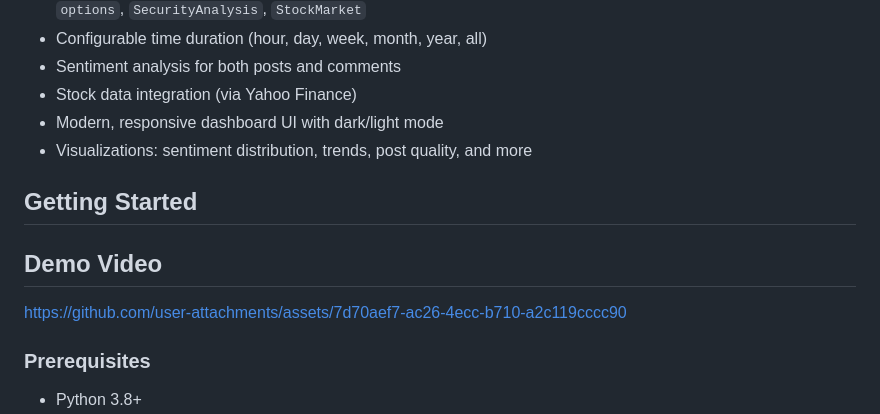
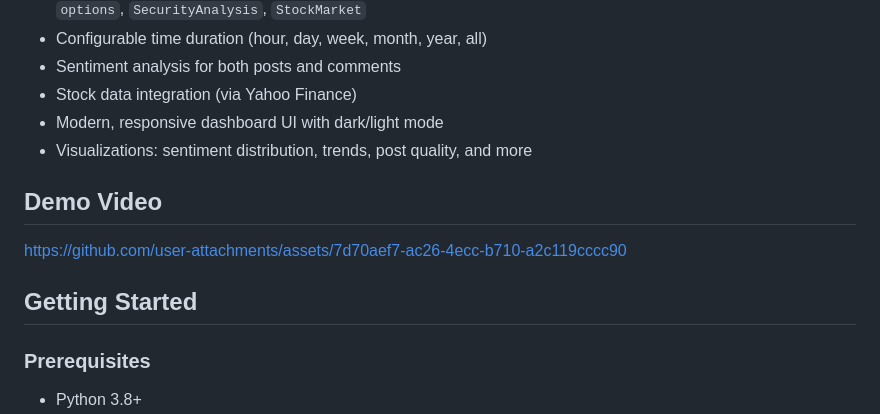
Before and after one commit to isabhiii/Reddit-Stock-Sentiment-Analyzer, a Markdown page: README.md, the part around the change. Rendered like a GitHub page.

```diff
--- a/README.md
+++ b/README.md
@@ -11,10 +11,10 @@ A web application that analyzes Reddit sentiment and stock data for any given st
 - Modern, responsive dashboard UI with dark/light mode
 - Visualizations: sentiment distribution, trends, post quality, and more
 
-## Getting Started
-
 ## Demo Video
 https://github.com/user-attachments/assets/7d70aef7-ac26-4ecc-b710-a2c119cccc90
+
+## Getting Started
 
 ### Prerequisites
 - Python 3.8+
```
